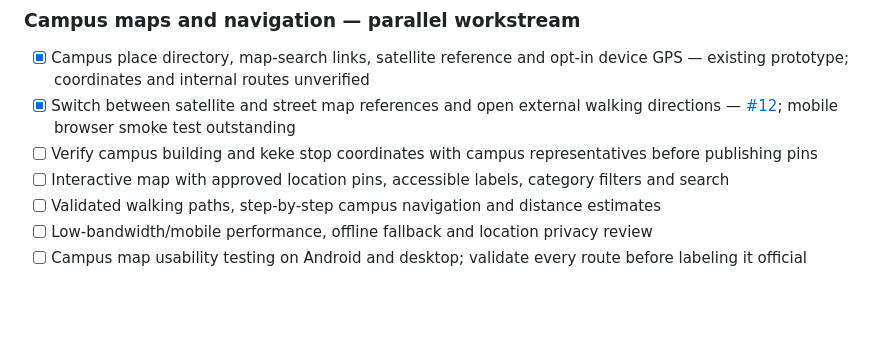
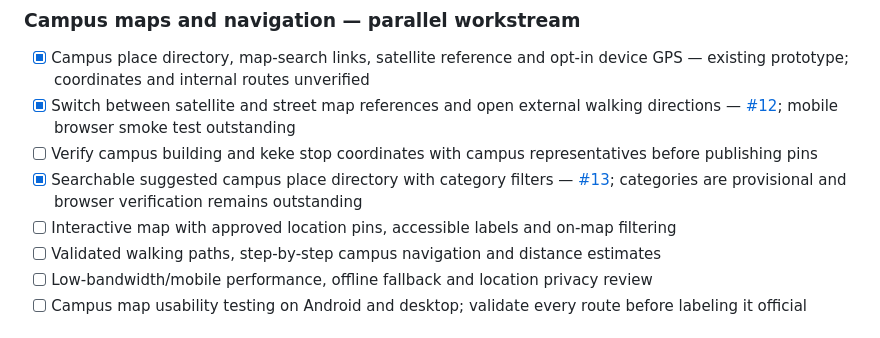
Before and after one commit to V1R0X-Coder/veritas-hub, a Markdown page: README.md, the part around the change. Rendered like a GitHub page; blank space fills up the shorter version.

Commit message:
docs: tick category-filtered campus directory without claiming verified map pins

```diff
--- a/README.md
+++ b/README.md
@@ -117,7 +117,8 @@ If the SQL has not been run yet, the website will show that the shared counter i
 - [x] Campus place directory, map-search links, satellite reference and opt-in device GPS — existing prototype; coordinates and internal routes unverified
 - [x] Switch between satellite and street map references and open external walking directions — [#12](https://github.com/V1R0X-Coder/veritas-hub/pull/12); mobile browser smoke test outstanding
 - [ ] Verify campus building and keke stop coordinates with campus representatives before publishing pins
-- [ ] Interactive map with approved location pins, accessible labels, category filters and search
+- [x] Searchable suggested campus place directory with category filters — [#13](https://github.com/V1R0X-Coder/veritas-hub/pull/13); categories are provisional and browser verification remains outstanding
+- [ ] Interactive map with approved location pins, accessible labels and on-map filtering
 - [ ] Validated walking paths, step-by-step campus navigation and distance estimates
 - [ ] Low-bandwidth/mobile performance, offline fallback and location privacy review
 - [ ] Campus map usability testing on Android and desktop; validate every route before labeling it official
```
